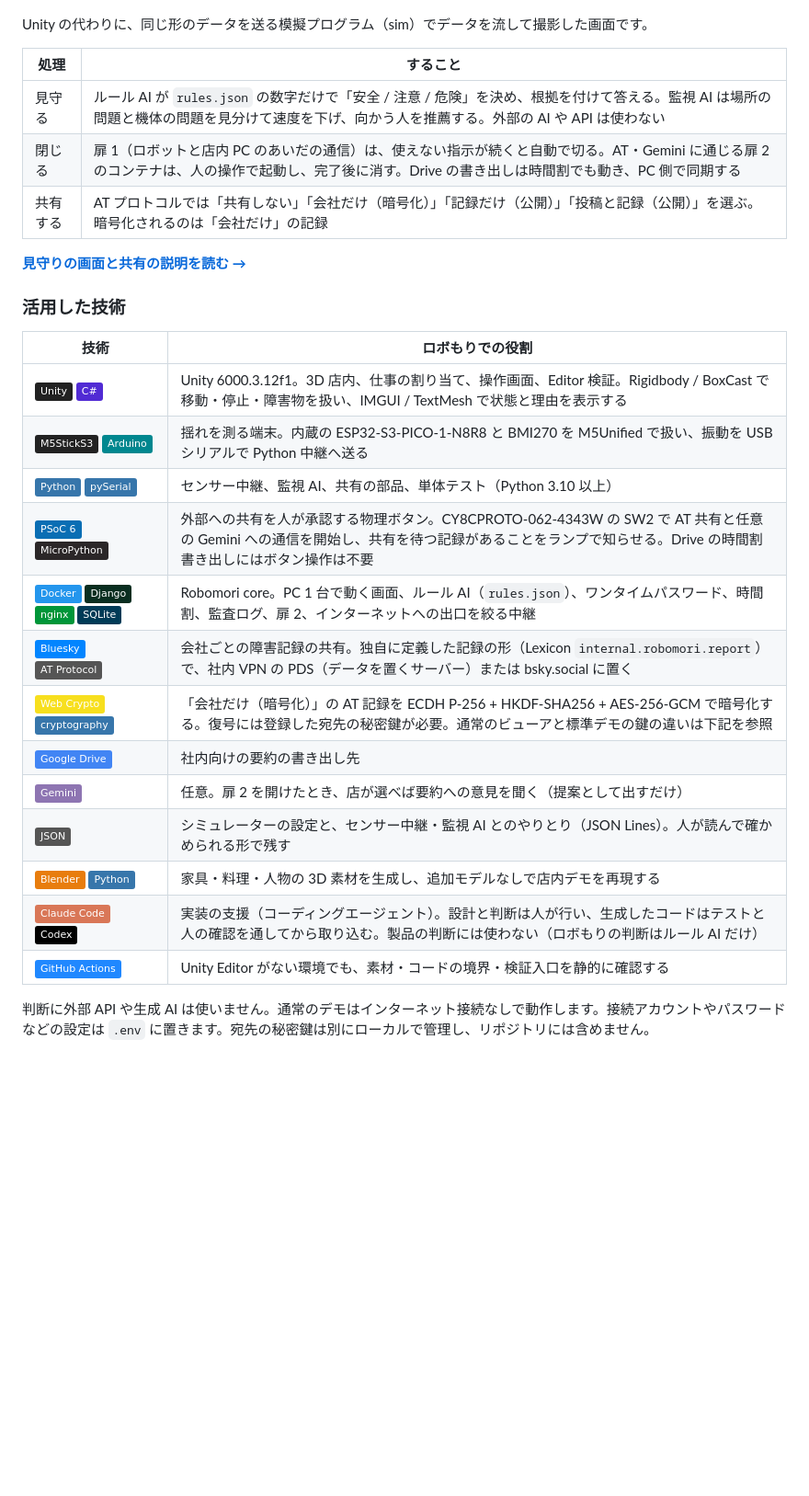
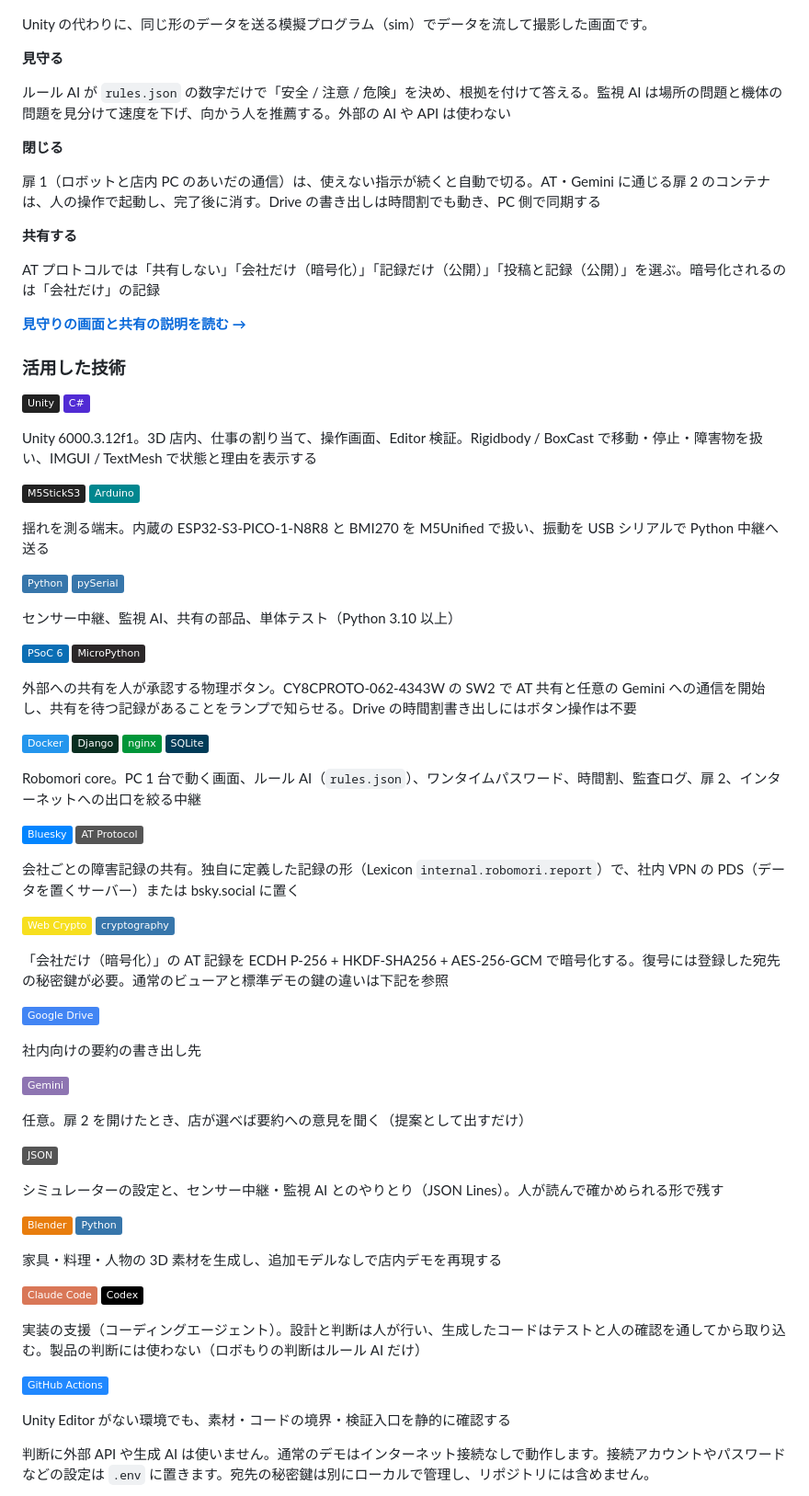
Before and after one commit to jphacks/tkb_2601, a Markdown page: README.md, the part around one of its changes. Shown at 92% size. Drawn GitHub-style; badges without logos; blank space fills up the shorter version.

```diff
--- a/README.md
+++ b/README.md
@@ -279,31 +427,73 @@ Unity のシミュレーターとは別に、この PC のブラウザで開く
 
 Unity の代わりに、同じ形のデータを送る模擬プログラム（sim）でデータを流して撮影した画面です。
 
-| 処理 | すること |
-|---|---|
-| 見守る | ルール AI が `rules.json` の数字だけで「安全 / 注意 / 危険」を決め、根拠を付けて答える。監視 AI は場所の問題と機体の問題を見分けて速度を下げ、向かう人を推薦する。外部の AI や API は使わない |
-| 閉じる | 扉 1（ロボットと店内 PC のあいだの通信）は、使えない指示が続くと自動で切る。AT・Gemini に通じる扉 2 のコンテナは、人の操作で起動し、完了後に消す。Drive の書き出しは時間割でも動き、PC 側で同期する |
-| 共有する | AT プロトコルでは「共有しない」「会社だけ（暗号化）」「記録だけ（公開）」「投稿と記録（公開）」を選ぶ。暗号化されるのは「会社だけ」の記録 |
+**見守る**
+
+ルール AI が `rules.json` の数字だけで「安全 / 注意 / 危険」を決め、根拠を付けて答える。監視 AI は場所の問題と機体の問題を見分けて速度を下げ、向かう人を推薦する。外部の AI や API は使わない
+
+**閉じる**
+
+扉 1（ロボットと店内 PC のあいだの通信）は、使えない指示が続くと自動で切る。AT・Gemini に通じる扉 2 のコンテナは、人の操作で起動し、完了後に消す。Drive の書き出しは時間割でも動き、PC 側で同期する
+
+**共有する**
+
+AT プロトコルでは「共有しない」「会社だけ（暗号化）」「記録だけ（公開）」「投稿と記録（公開）」を選ぶ。暗号化されるのは「会社だけ」の記録
 
 **[見守りの画面と共有の説明を読む →](docs/dashboard/README.md)**
 
 ### 活用した技術
 
-| 技術 | ロボもりでの役割 |
-|---|---|
-| ![Unity](https://img.shields.io/badge/Unity-222222?style=flat&logo=unity&logoColor=white) ![C#](https://img.shields.io/badge/C%23-512BD4?style=flat) | Unity 6000.3.12f1。3D 店内、仕事の割り当て、操作画面、Editor 検証。Rigidbody / BoxCast で移動・停止・障害物を扱い、IMGUI / TextMesh で状態と理由を表示する |
-| ![M5StickS3](https://img.shields.io/badge/M5StickS3-222222?style=flat) ![Arduino](https://img.shields.io/badge/Arduino-00878F?style=flat&logo=arduino&logoColor=white) | 揺れを測る端末。内蔵の ESP32-S3-PICO-1-N8R8 と BMI270 を M5Unified で扱い、振動を USB シリアルで Python 中継へ送る |
-| ![Python](https://img.shields.io/badge/Python-3776AB?style=flat&logo=python&logoColor=white) ![pySerial](https://img.shields.io/badge/pySerial-3776AB?style=flat) | センサー中継、監視 AI、共有の部品、単体テスト（Python 3.10 以上） |
-| ![PSoC 6](https://img.shields.io/badge/PSoC%206-0A6EB4?style=flat&logo=infineon&logoColor=white) ![MicroPython](https://img.shields.io/badge/MicroPython-2B2728?style=flat&logo=micropython&logoColor=white) | 外部への共有を人が承認する物理ボタン。CY8CPROTO-062-4343W の SW2 で AT 共有と任意の Gemini への通信を開始し、共有を待つ記録があることをランプで知らせる。Drive の時間割書き出しにはボタン操作は不要 |
-| ![Docker](https://img.shields.io/badge/Docker-2496ED?style=flat&logo=docker&logoColor=white) ![Django](https://img.shields.io/badge/Django-092E20?style=flat&logo=django&logoColor=white) ![nginx](https://img.shields.io/badge/nginx-009639?style=flat&logo=nginx&logoColor=white) ![SQLite](https://img.shields.io/badge/SQLite-003B57?style=flat&logo=sqlite&logoColor=white) | Robomori core。PC 1 台で動く画面、ルール AI（`rules.json`）、ワンタイムパスワード、時間割、監査ログ、扉 2、インターネットへの出口を絞る中継 |
-| ![Bluesky](https://img.shields.io/badge/Bluesky-0285FF?style=flat&logo=bluesky&logoColor=white) ![AT Protocol](https://img.shields.io/badge/AT%20Protocol-555555?style=flat) | 会社ごとの障害記録の共有。独自に定義した記録の形（Lexicon `internal.robomori.report`）で、社内 VPN の PDS（データを置くサーバー）または bsky.social に置く |
-| ![Web Crypto](https://img.shields.io/badge/Web%20Crypto-F7DF1E?style=flat&logo=javascript&logoColor=black) ![cryptography](https://img.shields.io/badge/cryptography-3776AB?style=flat&logo=python&logoColor=white) | 「会社だけ（暗号化）」の AT 記録を ECDH P-256 + HKDF-SHA256 + AES-256-GCM で暗号化する。復号には登録した宛先の秘密鍵が必要。通常のビューアと標準デモの鍵の違いは下記を参照 |
-| ![Google Drive](https://img.shields.io/badge/Google%20Drive-4285F4?style=flat&logo=googledrive&logoColor=white) | 社内向けの要約の書き出し先 |
-| ![Gemini](https://img.shields.io/badge/Gemini-8E75B2?style=flat&logo=googlegemini&logoColor=white) | 任意。扉 2 を開けたとき、店が選べば要約への意見を聞く（提案として出すだけ） |
-| ![JSON](https://img.shields.io/badge/JSON-555555?style=flat&logo=json&logoColor=white) | シミュレーターの設定と、センサー中継・監視 AI とのやりとり（JSON Lines）。人が読んで確かめられる形で残す |
-| ![Blender](https://img.shields.io/badge/Blender-E87D0D?style=flat&logo=blender&logoColor=white) ![Python](https://img.shields.io/badge/Python-3776AB?style=flat&logo=python&logoColor=white) | 家具・料理・人物の 3D 素材を生成し、追加モデルなしで店内デモを再現する |
-| ![Claude Code](https://img.shields.io/badge/Claude%20Code-D97757?style=flat&logo=claude&logoColor=white) ![Codex](https://img.shields.io/badge/Codex-000000?style=flat&logo=openai&logoColor=white) | 実装の支援（コーディングエージェント）。設計と判断は人が行い、生成したコードはテストと人の確認を通してから取り込む。製品の判断には使わない（ロボもりの判断はルール AI だけ） |
-| ![GitHub Actions](https://img.shields.io/badge/GitHub%20Actions-2088FF?style=flat&logo=githubactions&logoColor=white) | Unity Editor がない環境でも、素材・コードの境界・検証入口を静的に確認する |
+![Unity](https://img.shields.io/badge/Unity-222222?style=flat&logo=unity&logoColor=white) ![C#](https://img.shields.io/badge/C%23-512BD4?style=flat)
+
+Unity 6000.3.12f1。3D 店内、仕事の割り当て、操作画面、Editor 検証。Rigidbody / BoxCast で移動・停止・障害物を扱い、IMGUI / TextMesh で状態と理由を表示する
+
+![M5StickS3](https://img.shields.io/badge/M5StickS3-222222?style=flat) ![Arduino](https://img.shields.io/badge/Arduino-00878F?style=flat&logo=arduino&logoColor=white)
+
+揺れを測る端末。内蔵の ESP32-S3-PICO-1-N8R8 と BMI270 を M5Unified で扱い、振動を USB シリアルで Python 中継へ送る
+
+![Python](https://img.shields.io/badge/Python-3776AB?style=flat&logo=python&logoColor=white) ![pySerial](https://img.shields.io/badge/pySerial-3776AB?style=flat)
+
+センサー中継、監視 AI、共有の部品、単体テスト（Python 3.10 以上）
+
+![PSoC 6](https://img.shields.io/badge/PSoC%206-0A6EB4?style=flat&logo=infineon&logoColor=white) ![MicroPython](https://img.shields.io/badge/MicroPython-2B2728?style=flat&logo=micropython&logoColor=white)
+
+外部への共有を人が承認する物理ボタン。CY8CPROTO-062-4343W の SW2 で AT 共有と任意の Gemini への通信を開始し、共有を待つ記録があることをランプで知らせる。Drive の時間割書き出しにはボタン操作は不要
+
+![Docker](https://img.shields.io/badge/Docker-2496ED?style=flat&logo=docker&logoColor=white) ![Django](https://img.shields.io/badge/Django-092E20?style=flat&logo=django&logoColor=white) ![nginx](https://img.shields.io/badge/nginx-009639?style=flat&logo=nginx&logoColor=white) ![SQLite](https://img.shields.io/badge/SQLite-003B57?style=flat&logo=sqlite&logoColor=white)
+
+Robomori core。PC 1 台で動く画面、ルール AI（`rules.json`）、ワンタイムパスワード、時間割、監査ログ、扉 2、インターネットへの出口を絞る中継
+
+![Bluesky](https://img.shields.io/badge/Bluesky-0285FF?style=flat&logo=bluesky&logoColor=white) ![AT Protocol](https://img.shields.io/badge/AT%20Protocol-555555?style=flat)
+
+会社ごとの障害記録の共有。独自に定義した記録の形（Lexicon `internal.robomori.report`）で、社内 VPN の PDS（データを置くサーバー）または bsky.social に置く
+
+![Web Crypto](https://img.shields.io/badge/Web%20Crypto-F7DF1E?style=flat&logo=javascript&logoColor=black) ![cryptography](https://img.shields.io/badge/cryptography-3776AB?style=flat&logo=python&logoColor=white)
+
+「会社だけ（暗号化）」の AT 記録を ECDH P-256 + HKDF-SHA256 + AES-256-GCM で暗号化する。復号には登録した宛先の秘密鍵が必要。通常のビューアと標準デモの鍵の違いは下記を参照
+
+![Google Drive](https://img.shields.io/badge/Google%20Drive-4285F4?style=flat&logo=googledrive&logoColor=white)
+
+社内向けの要約の書き出し先
+
+![Gemini](https://img.shields.io/badge/Gemini-8E75B2?style=flat&logo=googlegemini&logoColor=white)
+
+任意。扉 2 を開けたとき、店が選べば要約への意見を聞く（提案として出すだけ）
+
+![JSON](https://img.shields.io/badge/JSON-555555?style=flat&logo=json&logoColor=white)
+
+シミュレーターの設定と、センサー中継・監視 AI とのやりとり（JSON Lines）。人が読んで確かめられる形で残す
+
+![Blender](https://img.shields.io/badge/Blender-E87D0D?style=flat&logo=blender&logoColor=white) ![Python](https://img.shields.io/badge/Python-3776AB?style=flat&logo=python&logoColor=white)
+
+家具・料理・人物の 3D 素材を生成し、追加モデルなしで店内デモを再現する
+
+![Claude Code](https://img.shields.io/badge/Claude%20Code-D97757?style=flat&logo=claude&logoColor=white) ![Codex](https://img.shields.io/badge/Codex-000000?style=flat&logo=openai&logoColor=white)
+
+実装の支援（コーディングエージェント）。設計と判断は人が行い、生成したコードはテストと人の確認を通してから取り込む。製品の判断には使わない（ロボもりの判断はルール AI だけ）
+
+![GitHub Actions](https://img.shields.io/badge/GitHub%20Actions-2088FF?style=flat&logo=githubactions&logoColor=white)
+
+Unity Editor がない環境でも、素材・コードの境界・検証入口を静的に確認する
 
 判断に外部 API や生成 AI は使いません。通常のデモはインターネット接続なしで動作します。接続アカウントやパスワードなどの設定は `.env` に置きます。宛先の秘密鍵は別にローカルで管理し、リポジトリには含めません。
 
```
Also changed, not shown: other parts of README.md (+386 -120 lines).
